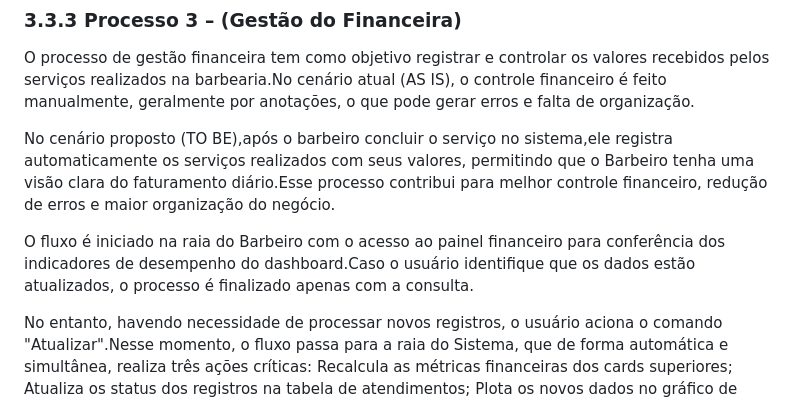
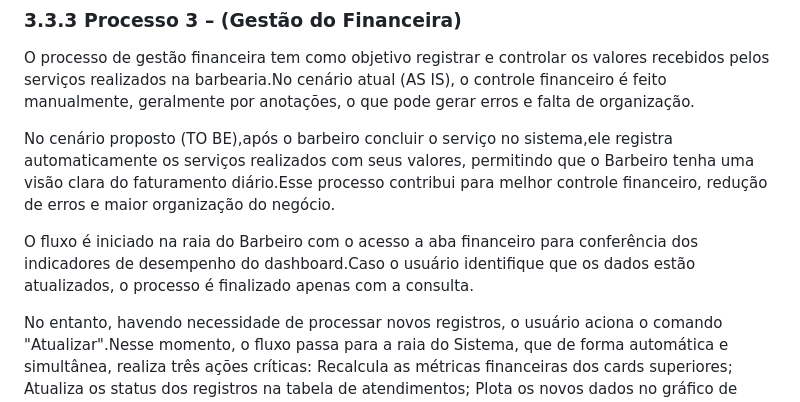
Before and after one commit to Eduard0-code/barberhub, a Markdown page: docs/3.3.3-Processo-3–Gestão-do-Financeira.md, the part around the change. Rendered like a GitHub page.

Commit message:
Correções aplicadas

```diff
--- a/docs/3.3.3-Processo-3–Gestão-do-Financeira.md
+++ b/docs/3.3.3-Processo-3–Gestão-do-Financeira.md
@@ -3,7 +3,7 @@ O processo de gestão financeira tem como objetivo registrar e controlar os valo
 
 No cenário proposto (TO BE),após o barbeiro concluir o serviço no sistema,ele registra automaticamente os serviços realizados com seus valores, permitindo que o Barbeiro tenha uma visão clara do faturamento diário.Esse processo contribui para melhor controle financeiro, redução de erros e maior organização do negócio.
 
-O fluxo é iniciado na raia do Barbeiro com o acesso ao painel financeiro para conferência dos indicadores de desempenho do dashboard.Caso o usuário identifique que os dados estão atualizados, o processo é finalizado apenas com a consulta.
+O fluxo é iniciado na raia do Barbeiro com o acesso a aba financeiro para conferência dos indicadores de desempenho do dashboard.Caso o usuário identifique que os dados estão atualizados, o processo é finalizado apenas com a consulta.
 
 No entanto, havendo necessidade de processar novos registros, o usuário aciona o comando "Atualizar".Nesse momento, o fluxo passa para a raia do Sistema, que de forma automática e simultânea, realiza três ações críticas:
 Recalcula as métricas financeiras dos cards superiores;
```
